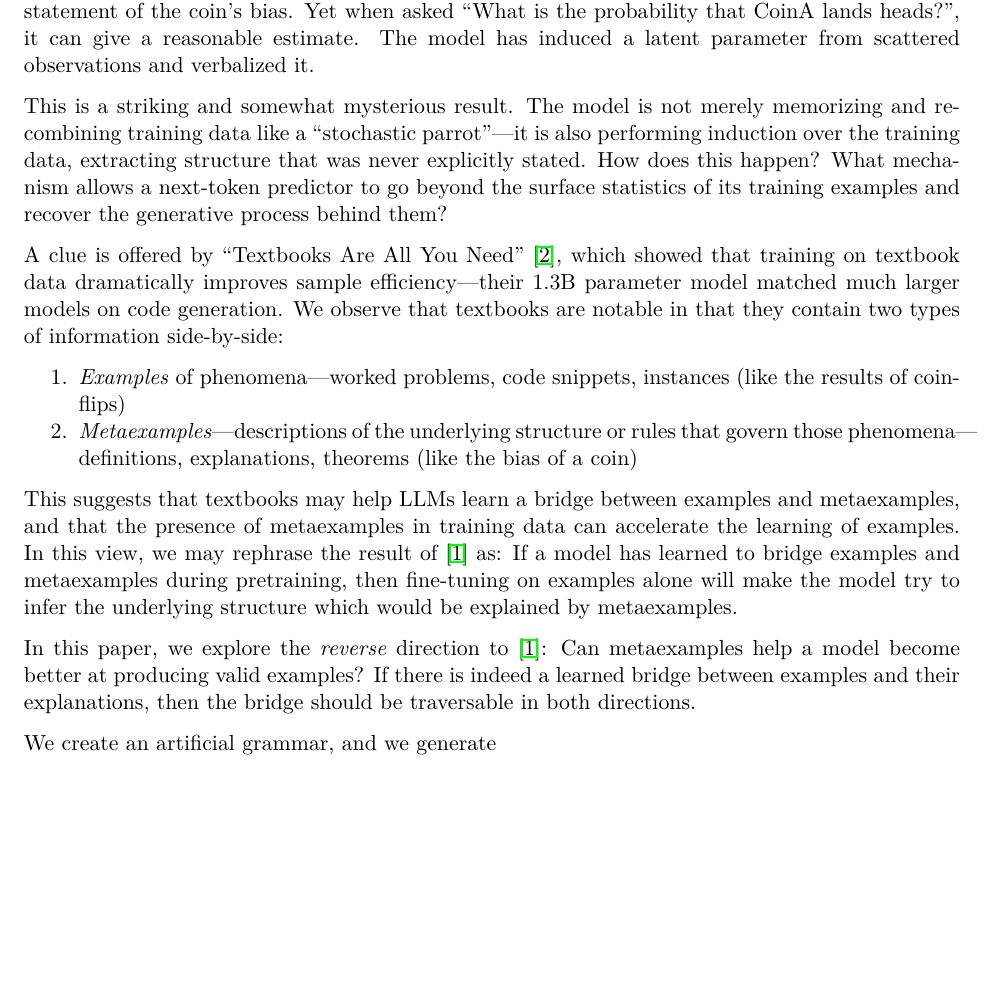
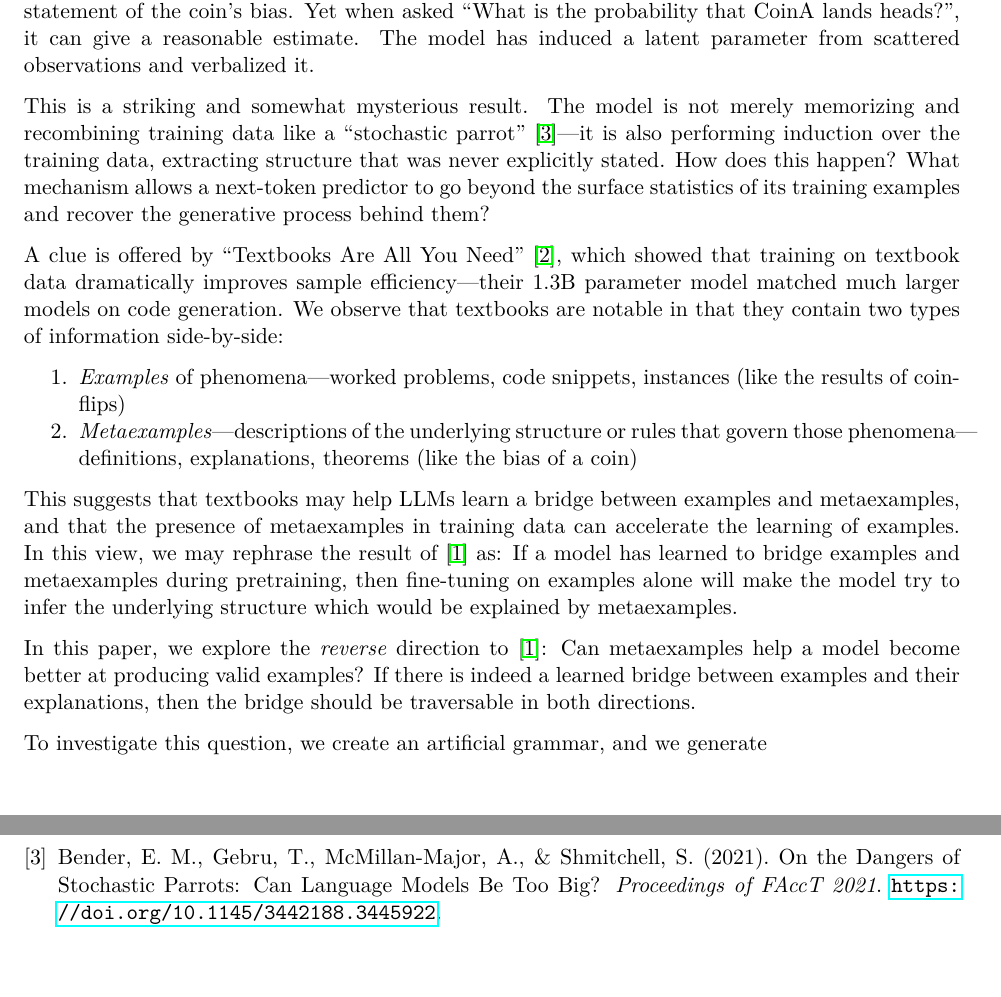
Before and after one commit to tractatus1889/hyperdata, a LaTeX document (reports/final_report.tex): part of page 1 of 5 before the commit and two parts of pages 1 and 6 of 6 after it, the two joined at a grey line, cut so that both start at the same text, the shorter picture padded with empty space. Compiled offline with pdfLaTeX.

Commit message:
Add stochastic parrots citation and minor intro edits
Co-Authored-By: Claude Opus 4.6 <noreply@anthropic.com>

```diff
--- a/reports/final_report.tex
+++ b/reports/final_report.tex
@@ -25,7 +25,7 @@ It has been demonstrated by Treutlein et al.~\cite{treutlein2024} that LLMs can
 
 \noindent repeated across hundreds of examples with varying outcomes. The model never sees an explicit statement of the coin's bias. Yet when asked ``What is the probability that CoinA lands heads?'', it can give a reasonable estimate. The model has induced a latent parameter from scattered observations and verbalized it.
 
-This is a striking and somewhat mysterious result. The model is not merely memorizing and recombining training data like a ``stochastic parrot''---it is also performing induction over the training data, extracting structure that was never explicitly stated. How does this happen? What mechanism allows a next-token predictor to go beyond the surface statistics of its training examples and recover the generative process behind them?
+This is a striking and somewhat mysterious result. The model is not merely memorizing and recombining training data like a ``stochastic parrot''~\cite{bender2021}---it is also performing induction over the training data, extracting structure that was never explicitly stated. How does this happen? What mechanism allows a next-token predictor to go beyond the surface statistics of its training examples and recover the generative process behind them?
 
 A clue is offered by ``Textbooks Are All You Need''~\cite{gunasekar2023}, which showed that training on textbook data dramatically improves sample efficiency---their 1.3B parameter model matched much larger models on code generation. We observe that textbooks are notable in that they contain two types of information side-by-side:
 
@@ -38,7 +38,7 @@ This suggests that textbooks may help LLMs learn a bridge between examples and m
 
 In this paper, we explore the \emph{reverse} direction to \cite{treutlein2024}: Can metaexamples help a model become better at producing valid examples? If there is indeed a learned bridge between examples and their explanations, then the bridge should be traversable in both directions.
 
-We create an artificial grammar, and we generate
+To investigate this question, we create an artificial grammar, and we generate
 
 \begin{enumerate}
     \item \emph{Examples} from this grammar
@@ -227,6 +227,11 @@ Connecting the Dots: LLMs Can Infer and Verbalize Latent Structure from Disparat
 Gunasekar, S., Zhang, Y., Anber, J., Hejazinia, H., Bubeck, S., et al. (2023).
 Textbooks Are All You Need.
 \textit{arXiv:2306.11644}. \url{https://arxiv.org/abs/2306.11644}.
+
+\bibitem{bender2021}
+Bender, E.~M., Gebru, T., McMillan-Major, A., \& Shmitchell, S. (2021).
+On the Dangers of Stochastic Parrots: Can Language Models Be Too Big?
+\textit{Proceedings of FAccT 2021}. \url{https://doi.org/10.1145/3442188.3445922}.
 \end{thebibliography}
 
 \end{document}
```
Also changed, not shown: reports/final_report.pdf.
